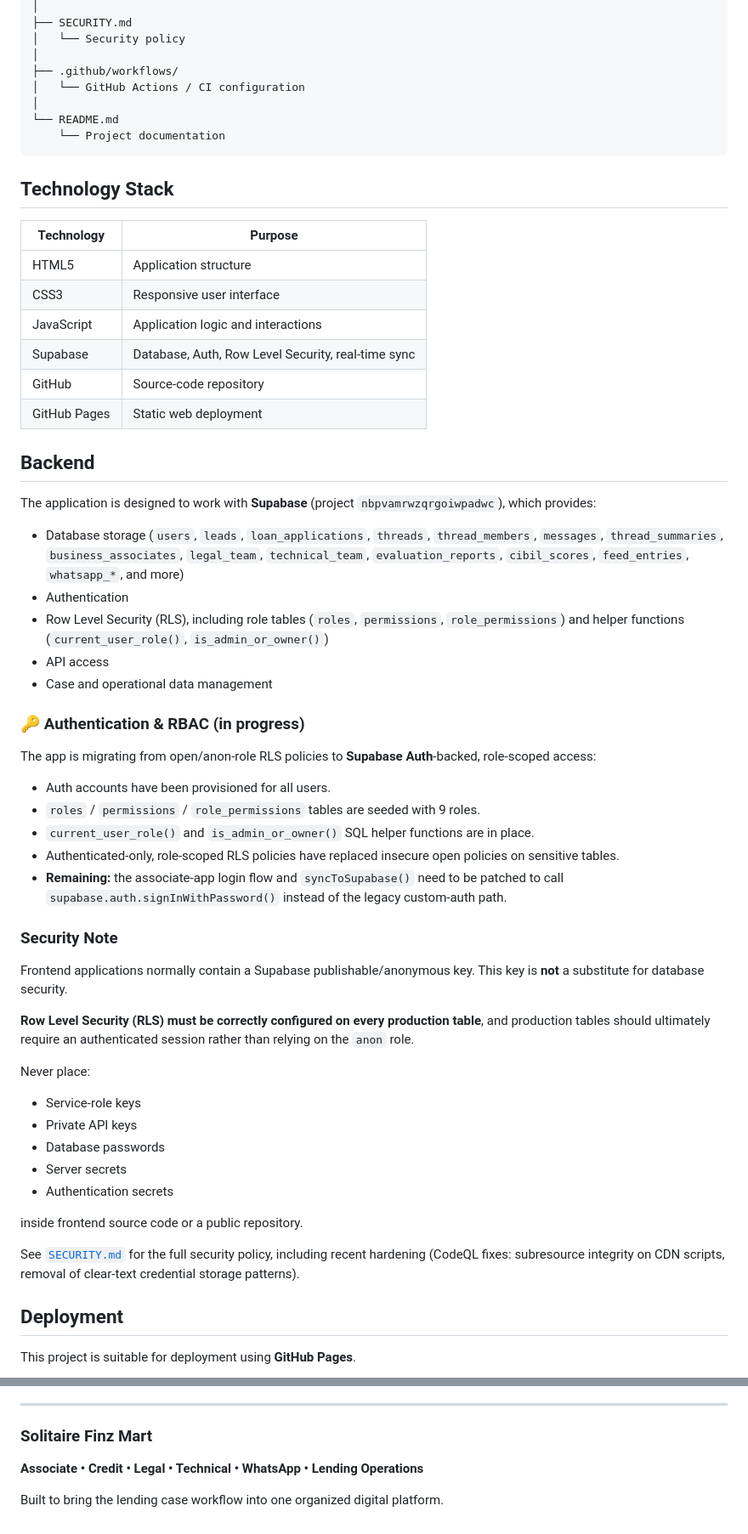
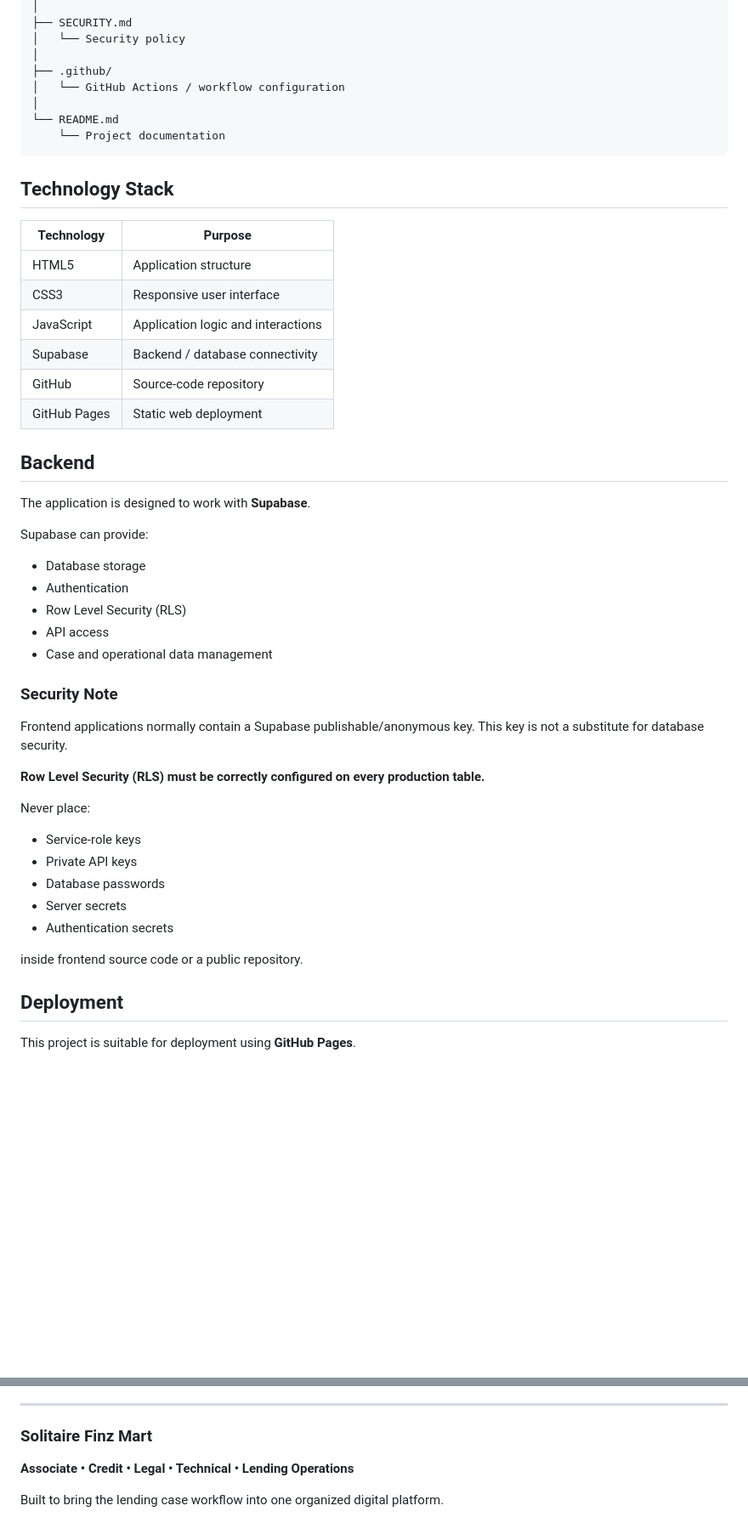
Before and after one commit to Sachink24/associate-app, a Markdown page: README.md, 2 parts joined by grey strips. Shown at 85% size. Drawn GitHub-style; blank space fills up the shorter version.

```diff
--- a/README.md
+++ b/README.md
@@ -142,8 +116,8 @@ associate-app/
 ├── SECURITY.md
 │   └── Security policy
 │
-├── .github/workflows/
-│   └── GitHub Actions / CI configuration
+├── .github/
+│   └── GitHub Actions / workflow configuration
 │
 └── README.md
     └── Project documentation
@@ -151,40 +125,32 @@ associate-app/
 
 ## Technology Stack
 
-| Technology   | Purpose                                        |
-| ------------ | ----------------------------------------------- |
-| HTML5        | Application structure                            |
-| CSS3         | Responsive user interface                        |
-| JavaScript   | Application logic and interactions               |
-| Supabase     | Database, Auth, Row Level Security, real-time sync |
-| GitHub       | Source-code repository                           |
-| GitHub Pages | Static web deployment                            |
+| Technology | Purpose |
+|---|---|
+| HTML5 | Application structure |
+| CSS3 | Responsive user interface |
+| JavaScript | Application logic and interactions |
+| Supabase | Backend / database connectivity |
+| GitHub | Source-code repository |
+| GitHub Pages | Static web deployment |
 
 ## Backend
 
-The application is designed to work with **Supabase** (project `nbpvamrwzqrgoiwpadwc`), which provides:
+The application is designed to work with **Supabase**.
 
-- Database storage (`users`, `leads`, `loan_applications`, `threads`, `thread_members`, `messages`, `thread_summaries`, `business_associates`, `legal_team`, `technical_team`, `evaluation_reports`, `cibil_scores`, `feed_entries`, `whatsapp_*`, and more)
+Supabase can provide:
+
+- Database storage
 - Authentication
-- Row Level Security (RLS), including role tables (`roles`, `permissions`, `role_permissions`) and helper functions (`current_user_role()`, `is_admin_or_owner()`)
+- Row Level Security (RLS)
 - API access
 - Case and operational data management
 
-### 🔑 Authentication & RBAC (in progress)
-
-The app is migrating from open/anon-role RLS policies to **Supabase Auth**-backed, role-scoped access:
-
-- Auth accounts have been provisioned for all users.
-- `roles` / `permissions` / `role_permissions` tables are seeded with 9 roles.
-- `current_user_role()` and `is_admin_or_owner()` SQL helper functions are in place.
-- Authenticated-only, role-scoped RLS policies have replaced insecure open policies on sensitive tables.
-- **Remaining:** the associate-app login flow and `syncToSupabase()` need to be patched to call `supabase.auth.signInWithPassword()` instead of the legacy custom-auth path.
-
 ### Security Note
 
-Frontend applications normally contain a Supabase publishable/anonymous key. This key is **not** a substitute for database security.
+Frontend applications normally contain a Supabase publishable/anonymous key. This key is not a substitute for database security.
 
-**Row Level Security (RLS) must be correctly configured on every production table**, and production tables should ultimately require an authenticated session rather than relying on the `anon` role.
+**Row Level Security (RLS) must be correctly configured on every production table.**
 
 Never place:
 
@@ -195,8 +161,6 @@ Never place:
 - Authentication secrets
 
 inside frontend source code or a public repository.
-
-See [`SECURITY.md`](./SECURITY.md) for the full security policy, including recent hardening (CodeQL fixes: subresource integrity on CDN scripts, removal of clear-text credential storage patterns).
 
 ## Deployment
 
@@ -331,6 +308,6 @@ For commercial use, redistribution, modification or integration, obtain appropri
 
 ### Solitaire Finz Mart
 
-**Associate • Credit • Legal • Technical • WhatsApp • Lending Operations**
+**Associate • Credit • Legal • Technical • Lending Operations**
 
 Built to bring the lending case workflow into one organized digital platform.
```
Also changed, not shown: other parts of README.md (+64 -77 lines).
